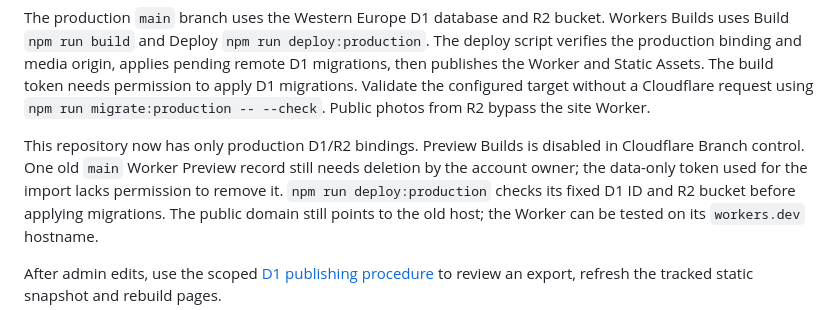
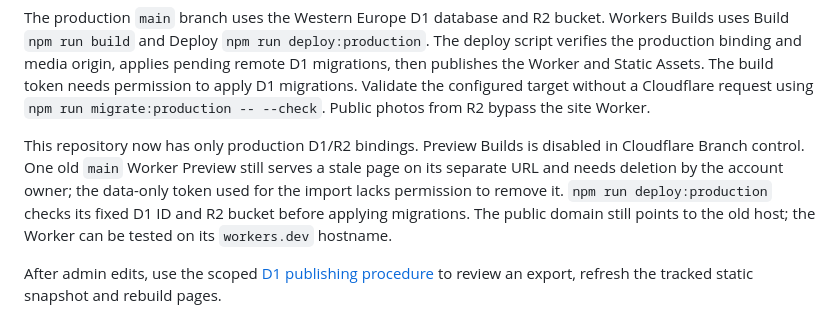
Before and after one commit to lewisbooth/msd-vehicle-solutions, a Markdown page: README.md, the part around the change. GitHub-like rendering.

Commit message:
Clarify remaining stale Worker Preview after disabling builds

```diff
--- a/README.md
+++ b/README.md
@@ -55,9 +55,9 @@ target without a Cloudflare request using `npm run migrate:production -- --check
 Public photos from R2 bypass the site Worker.
 
 This repository now has only production D1/R2 bindings. Preview Builds is
-disabled in Cloudflare Branch control. One old `main` Worker Preview record
-still needs deletion by the account owner; the data-only token used for the
-import lacks permission to remove it.
+disabled in Cloudflare Branch control. One old `main` Worker Preview still
+serves a stale page on its separate URL and needs deletion by the account
+owner; the data-only token used for the import lacks permission to remove it.
 `npm run deploy:production` checks its fixed D1 ID and R2 bucket before applying
 migrations. The public domain still
 points to the old host; the Worker can be tested on its `workers.dev` hostname.
```
Also changed, not shown: MIGRATION_PLAN.md (+4 -3 lines).
